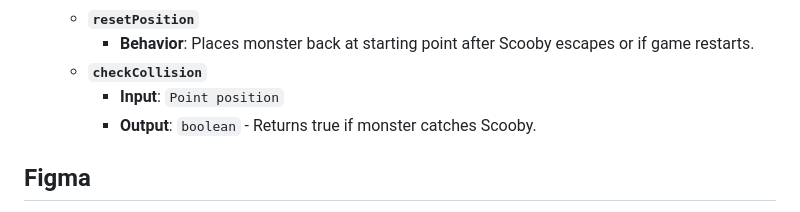
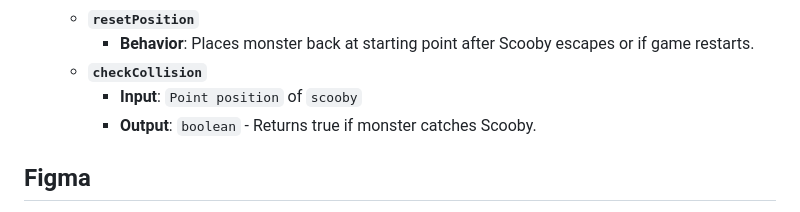
Before and after one commit to sozalpasan1/scoobydoogame, a Markdown page: TechSpec.md, the part around the change. Drawn GitHub-style.

Commit message:
fixed more figma/techspec synergy stuff #2

```diff
--- a/TechSpec.md
+++ b/TechSpec.md
@@ -96,7 +96,7 @@ Represents the monster that chases Scooby, with AI-driven path-solving movement
     - **`resetPosition`**
         - **Behavior**: Places monster back at starting point after Scooby escapes or if game restarts.
     - **`checkCollision`**
-        - **Input**: `Point position`
+        - **Input**: `Point position` of `scooby`
         - **Output**: `boolean` - Returns true if monster catches Scooby.
 
 ## **Figma**
```
